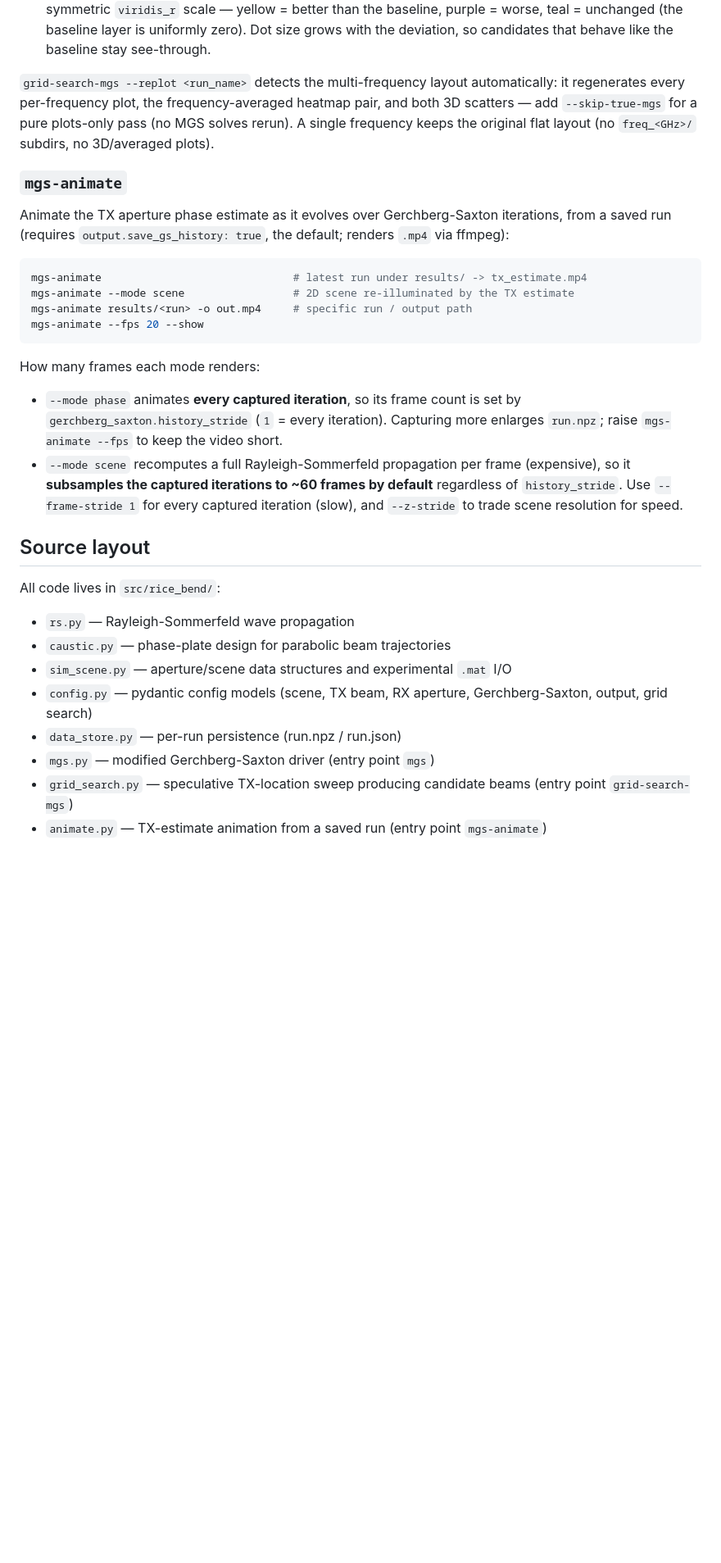
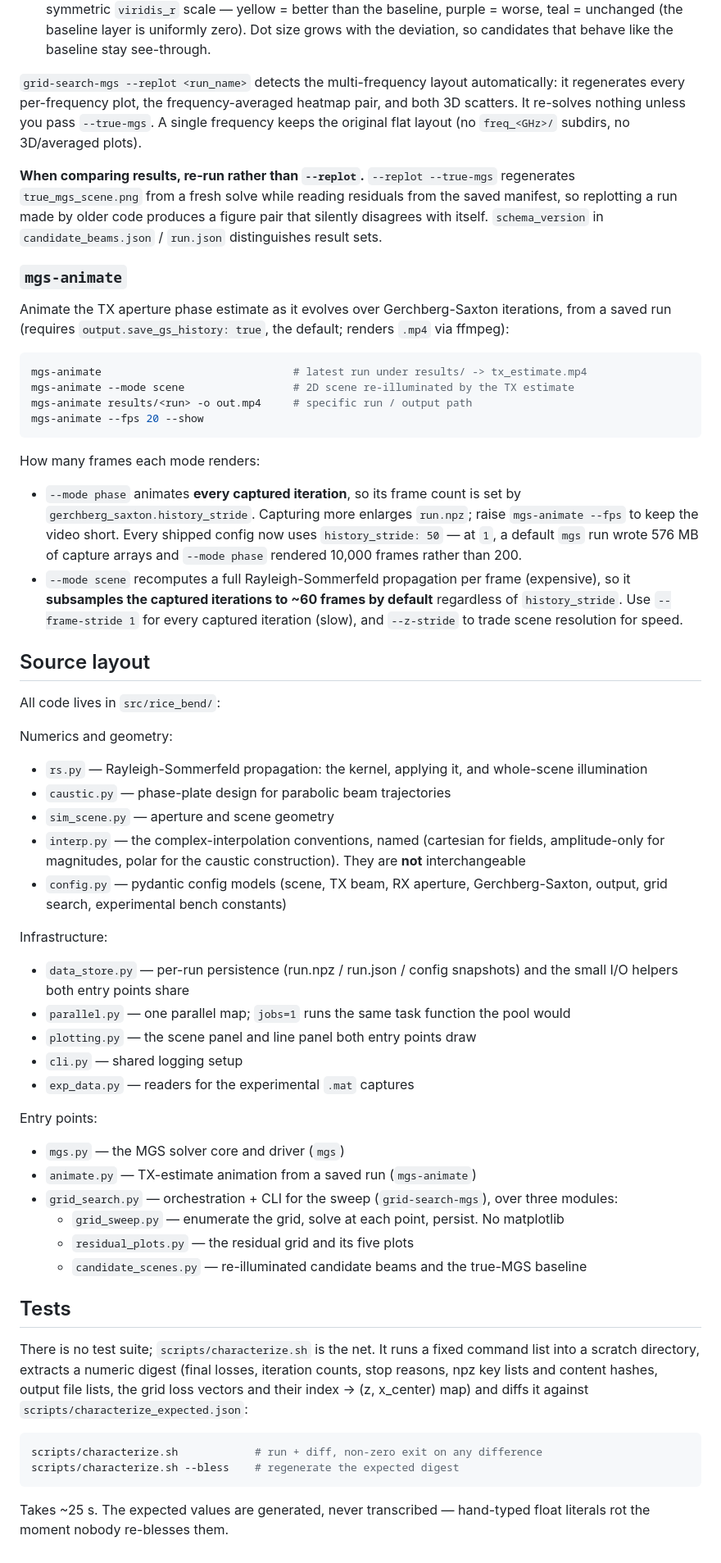
Before and after one commit to AlanChavez150/rice-bend, a Markdown page: README.md, the part around one of its changes. Shown at 82% size. GitHub-like rendering; blank space fills up the shorter version.

````diff
--- a/README.md
+++ b/README.md
@@ -174,9 +201,14 @@ scales with wavelength when `rx_aperture.dx` is null). Results are laid out as:
   candidates that behave like the baseline stay see-through.
 
 `grid-search-mgs --replot <run_name>` detects the multi-frequency layout automatically: it regenerates
-every per-frequency plot, the frequency-averaged heatmap pair, and both 3D scatters — add
-`--skip-true-mgs` for a pure plots-only pass (no MGS solves rerun). A single frequency keeps the
-original flat layout (no `freq_<GHz>/` subdirs, no 3D/averaged plots).
+every per-frequency plot, the frequency-averaged heatmap pair, and both 3D scatters. It re-solves
+nothing unless you pass `--true-mgs`. A single frequency keeps the original flat layout (no
+`freq_<GHz>/` subdirs, no 3D/averaged plots).
+
+**When comparing results, re-run rather than `--replot`.** `--replot --true-mgs` regenerates
+`true_mgs_scene.png` from a fresh solve while reading residuals from the saved manifest, so
+replotting a run made by older code produces a figure pair that silently disagrees with itself.
+`schema_version` in `candidate_beams.json` / `run.json` distinguishes result sets.
 
 ### `mgs-animate`
 
@@ -194,8 +226,10 @@ mgs-animate --fps 20 --show
 How many frames each mode renders:
 
 - `--mode phase` animates **every captured iteration**, so its frame count is set by
-  `gerchberg_saxton.history_stride` (`1` = every iteration). Capturing more enlarges
-  `run.npz`; raise `mgs-animate --fps` to keep the video short.
+  `gerchberg_saxton.history_stride`. Capturing more enlarges `run.npz`; raise
+  `mgs-animate --fps` to keep the video short. Every shipped config now uses
+  `history_stride: 50` — at `1`, a default `mgs` run wrote 576 MB of capture arrays and
+  `--mode phase` rendered 10,000 frames rather than 200.
 - `--mode scene` recomputes a full Rayleigh-Sommerfeld propagation per frame (expensive),
   so it **subsamples the captured iterations to ~60 frames by default** regardless of
   `history_stride`. Use `--frame-stride 1` for every captured iteration (slow), and
@@ -205,11 +239,45 @@ How many frames each mode renders:
 
 All code lives in `src/rice_bend/`:
 
-- `rs.py` — Rayleigh-Sommerfeld wave propagation
+Numerics and geometry:
+
+- `rs.py` — Rayleigh-Sommerfeld propagation: the kernel, applying it, and whole-scene illumination
 - `caustic.py` — phase-plate design for parabolic beam trajectories
-- `sim_scene.py` — aperture/scene data structures and experimental `.mat` I/O
-- `config.py` — pydantic config models (scene, TX beam, RX aperture, Gerchberg-Saxton, output, grid search)
-- `data_store.py` — per-run persistence (run.npz / run.json)
-- `mgs.py` — modified Gerchberg-Saxton driver (entry point `mgs`)
-- `grid_search.py` — speculative TX-location sweep producing candidate beams (entry point `grid-search-mgs`)
-- `animate.py` — TX-estimate animation from a saved run (entry point `mgs-animate`)
+- `sim_scene.py` — aperture and scene geometry
+- `interp.py` — the complex-interpolation conventions, named (cartesian for fields, amplitude-only
+  for magnitudes, polar for the caustic construction). They are **not** interchangeable
+- `config.py` — pydantic config models (scene, TX beam, RX aperture, Gerchberg-Saxton, output,
+  grid search, experimental bench constants)
+
+Infrastructure:
+
+- `data_store.py` — per-run persistence (run.npz / run.json / config snapshots) and the small
+  I/O helpers both entry points share
+- `parallel.py` — one parallel map; `jobs=1` runs the same task function the pool would
+- `plotting.py` — the scene panel and line panel both entry points draw
+- `cli.py` — shared logging setup
+- `exp_data.py` — readers for the experimental `.mat` captures
+
+Entry points:
+
+- `mgs.py` — the MGS solver core and driver (`mgs`)
+- `animate.py` — TX-estimate animation from a saved run (`mgs-animate`)
+- `grid_search.py` — orchestration + CLI for the sweep (`grid-search-mgs`), over three modules:
+  - `grid_sweep.py` — enumerate the grid, solve at each point, persist. No matplotlib
+  - `residual_plots.py` — the residual grid and its five plots
+  - `candidate_scenes.py` — re-illuminated candidate beams and the true-MGS baseline
+
+## Tests
+
+There is no test suite; `scripts/characterize.sh` is the net. It runs a fixed command list
+into a scratch directory, extracts a numeric digest (final losses, iteration counts, stop
+reasons, npz key lists and content hashes, output file lists, the grid loss vectors and their
+index → (z, x_center) map) and diffs it against `scripts/characterize_expected.json`:
+
+```bash
+scripts/characterize.sh            # run + diff, non-zero exit on any difference
+scripts/characterize.sh --bless    # regenerate the expected digest
+```
+
+Takes ~25 s. The expected values are generated, never transcribed — hand-typed float literals
+rot the moment nobody re-blesses them.
````
Also changed, not shown: other parts of README.md (+54 -27 lines).
